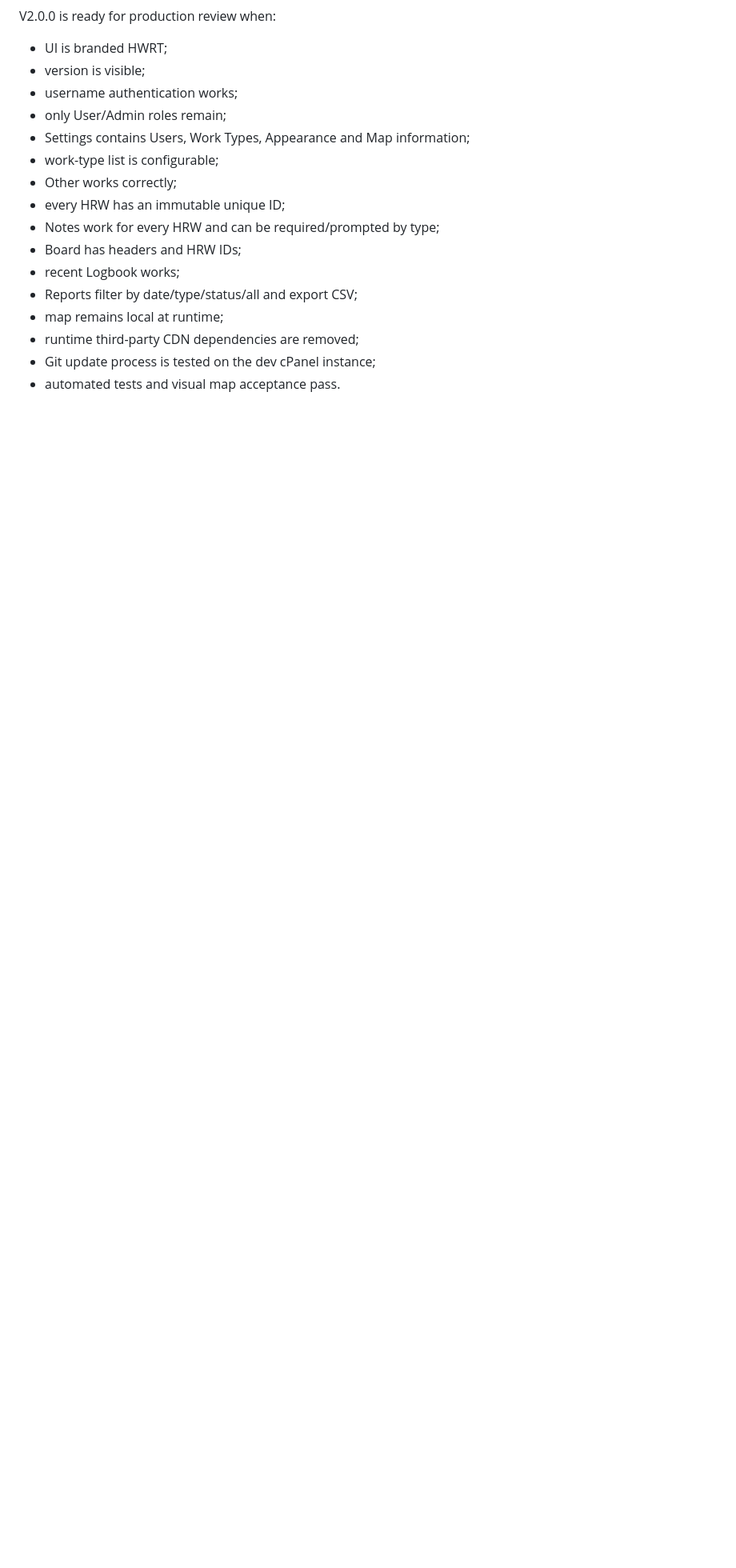
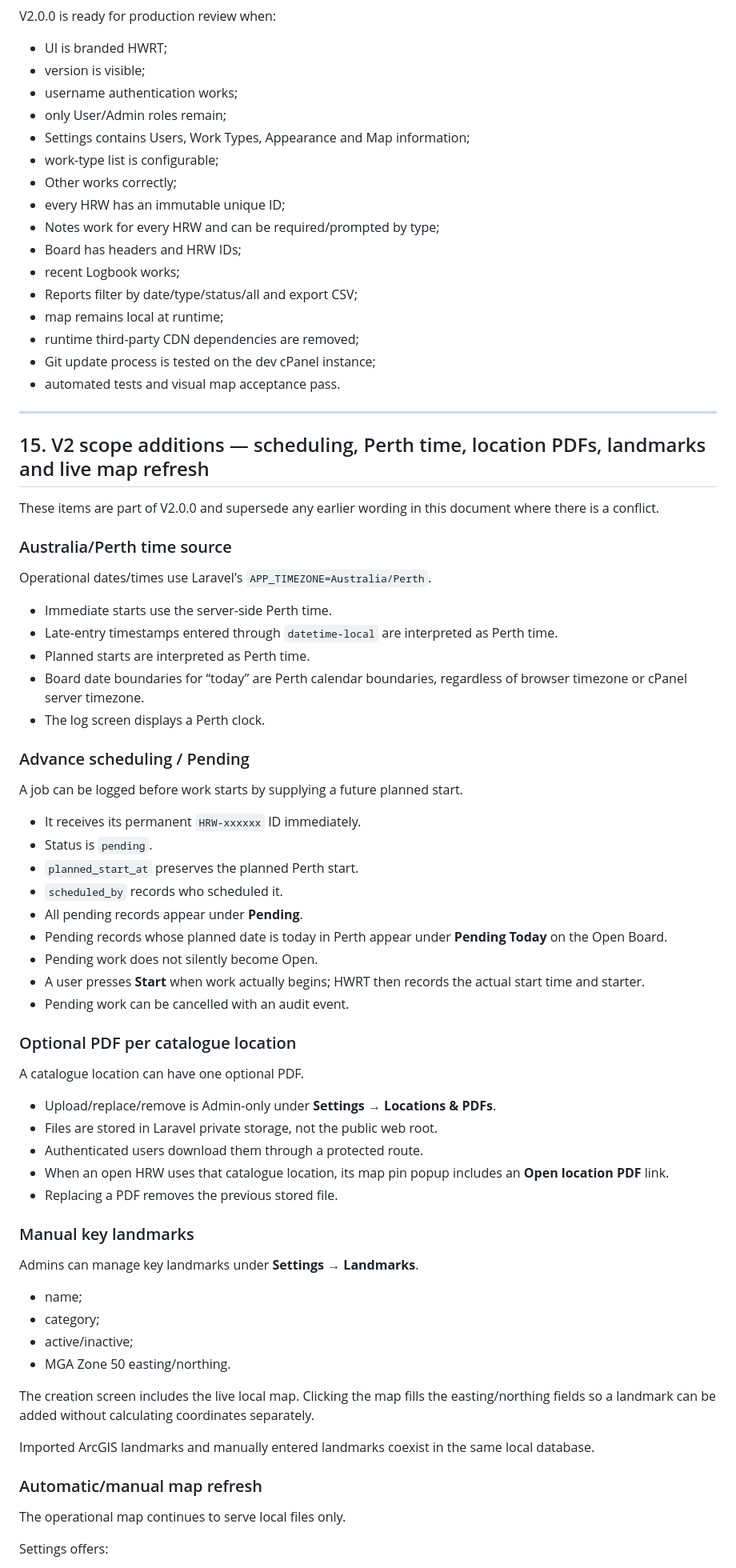
Before and after one commit to medrescuetech/cselog, a Markdown page: docs/V2.md, the part around one of its changes. Shown at 80% size. Drawn GitHub-style; blank space fills up the shorter version.

Commit message:
Add scheduling, Perth time, PDFs, landmarks and refresh requirements to V2

```diff
--- a/docs/V2.md
+++ b/docs/V2.md
@@ -561,3 +561,64 @@ V2.0.0 is ready for production review when:
 - runtime third-party CDN dependencies are removed;
 - Git update process is tested on the dev cPanel instance;
 - automated tests and visual map acceptance pass.
+
+
+---
+
+## 15. V2 scope additions — scheduling, Perth time, location PDFs, landmarks and live map refresh
+
+These items are part of V2.0.0 and supersede any earlier wording in this document where there is a conflict.
+
+### Australia/Perth time source
+
+Operational dates/times use Laravel's `APP_TIMEZONE=Australia/Perth`.
+
+- Immediate starts use the server-side Perth time.
+- Late-entry timestamps entered through `datetime-local` are interpreted as Perth time.
+- Planned starts are interpreted as Perth time.
+- Board date boundaries for “today” are Perth calendar boundaries, regardless of browser timezone or cPanel server timezone.
+- The log screen displays a Perth clock.
+
+### Advance scheduling / Pending
+
+A job can be logged before work starts by supplying a future planned start.
+
+- It receives its permanent `HRW-xxxxxx` ID immediately.
+- Status is `pending`.
+- `planned_start_at` preserves the planned Perth start.
+- `scheduled_by` records who scheduled it.
+- All pending records appear under **Pending**.
+- Pending records whose planned date is today in Perth appear under **Pending Today** on the Open Board.
+- Pending work does not silently become Open.
+- A user presses **Start** when work actually begins; HWRT then records the actual start time and starter.
+- Pending work can be cancelled with an audit event.
+
+### Optional PDF per catalogue location
+
+A catalogue location can have one optional PDF.
+
+- Upload/replace/remove is Admin-only under **Settings → Locations & PDFs**.
+- Files are stored in Laravel private storage, not the public web root.
+- Authenticated users download them through a protected route.
+- When an open HRW uses that catalogue location, its map pin popup includes an **Open location PDF** link.
+- Replacing a PDF removes the previous stored file.
+
+### Manual key landmarks
+
+Admins can manage key landmarks under **Settings → Landmarks**.
+
+- name;
+- category;
+- active/inactive;
+- MGA Zone 50 easting/northing.
+
+The creation screen includes the live local map. Clicking the map fills the easting/northing fields so a landmark can be added without calculating coordinates separately.
+
+Imported ArcGIS landmarks and manually entered landmarks coexist in the same local database.
+
+### Automatic/manual map refresh
+
+The operational map continues to serve local files only.
+
+Settings offers:
+
```
Also changed, not shown: other parts of docs/V2.md (+47 -0 lines).
